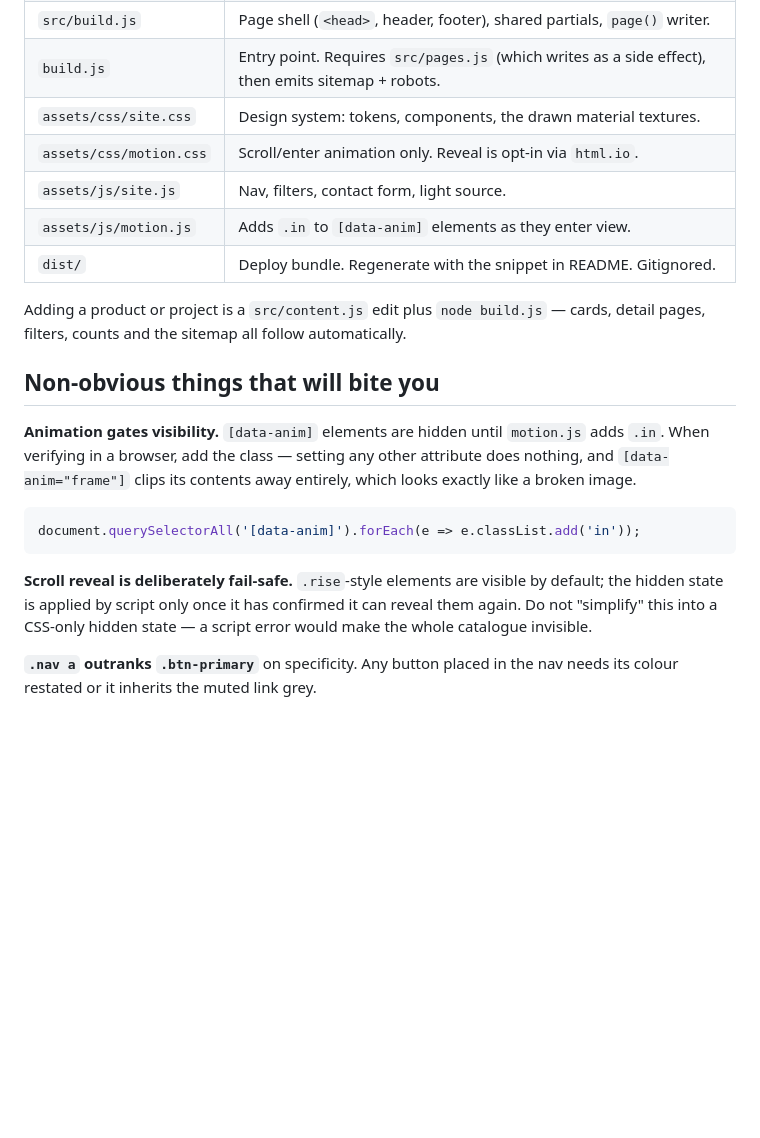
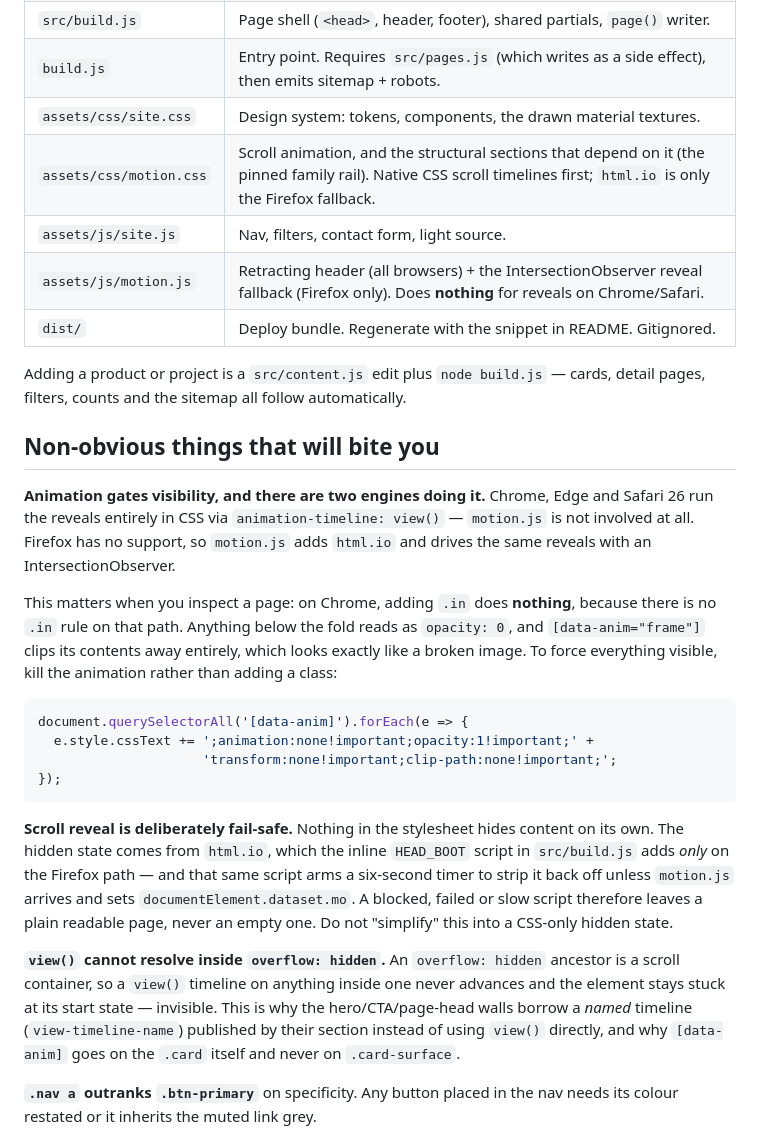
Before and after one commit to jinaygala59/Silent-acoustic, a Markdown page: CLAUDE.md, the part around one of its changes. Rendered like a GitHub page; blank space fills up the shorter version.

````diff
--- a/CLAUDE.md
+++ b/CLAUDE.md
@@ -26,9 +26,9 @@ the repo root or in `products/` — `node build.js` overwrites them.**
 | `src/build.js` | Page shell (`<head>`, header, footer), shared partials, `page()` writer. |
 | `build.js` | Entry point. Requires `src/pages.js` (which writes as a side effect), then emits sitemap + robots. |
 | `assets/css/site.css` | Design system: tokens, components, the drawn material textures. |
-| `assets/css/motion.css` | Scroll/enter animation only. Reveal is opt-in via `html.io`. |
+| `assets/css/motion.css` | Scroll animation, and the structural sections that depend on it (the pinned family rail). Native CSS scroll timelines first; `html.io` is only the Firefox fallback. |
 | `assets/js/site.js` | Nav, filters, contact form, light source. |
-| `assets/js/motion.js` | Adds `.in` to `[data-anim]` elements as they enter view. |
+| `assets/js/motion.js` | Retracting header (all browsers) + the IntersectionObserver reveal fallback (Firefox only). Does **nothing** for reveals on Chrome/Safari. |
 | `dist/` | Deploy bundle. Regenerate with the snippet in README. Gitignored. |
 
 Adding a product or project is a `src/content.js` edit plus `node build.js` —
@@ -36,19 +36,40 @@ cards, detail pages, filters, counts and the sitemap all follow automatically.
 
 ## Non-obvious things that will bite you
 
-**Animation gates visibility.** `[data-anim]` elements are hidden until
-`motion.js` adds `.in`. When verifying in a browser, add the class — setting any
-other attribute does nothing, and `[data-anim="frame"]` clips its contents away
-entirely, which looks exactly like a broken image.
+**Animation gates visibility, and there are two engines doing it.** Chrome,
+Edge and Safari 26 run the reveals entirely in CSS via `animation-timeline:
+view()` — `motion.js` is not involved at all. Firefox has no support, so
+`motion.js` adds `html.io` and drives the same reveals with an
+IntersectionObserver.
+
+This matters when you inspect a page: on Chrome, adding `.in` does **nothing**,
+because there is no `.in` rule on that path. Anything below the fold reads as
+`opacity: 0`, and `[data-anim="frame"]` clips its contents away entirely, which
+looks exactly like a broken image. To force everything visible, kill the
+animation rather than adding a class:
 
 ```js
-document.querySelectorAll('[data-anim]').forEach(e => e.classList.add('in'));
+document.querySelectorAll('[data-anim]').forEach(e => {
+  e.style.cssText += ';animation:none!important;opacity:1!important;' +
+                     'transform:none!important;clip-path:none!important;';
+});
 ```
 
-**Scroll reveal is deliberately fail-safe.** `.rise`-style elements are visible
-by default; the hidden state is applied by script only once it has confirmed it
-can reveal them again. Do not "simplify" this into a CSS-only hidden state — a
-script error would make the whole catalogue invisible.
+**Scroll reveal is deliberately fail-safe.** Nothing in the stylesheet hides
+content on its own. The hidden state comes from `html.io`, which the inline
+`HEAD_BOOT` script in `src/build.js` adds *only* on the Firefox path — and that
+same script arms a six-second timer to strip it back off unless `motion.js`
+arrives and sets `documentElement.dataset.mo`. A blocked, failed or slow script
+therefore leaves a plain readable page, never an empty one. Do not "simplify"
+this into a CSS-only hidden state.
+
+**`view()` cannot resolve inside `overflow: hidden`.** An `overflow: hidden`
+ancestor is a scroll container, so a `view()` timeline on anything inside one
+never advances and the element stays stuck at its start state — invisible. This
+is why the hero/CTA/page-head walls borrow a *named* timeline
+(`view-timeline-name`) published by their section instead of using `view()`
+directly, and why `[data-anim]` goes on the `.card` itself and never on
+`.card-surface`.
 
 **`.nav a` outranks `.btn-primary`** on specificity. Any button placed in the
 nav needs its colour restated or it inherits the muted link grey.
````
Also changed, not shown: other parts of CLAUDE.md (+30 -6 lines).
